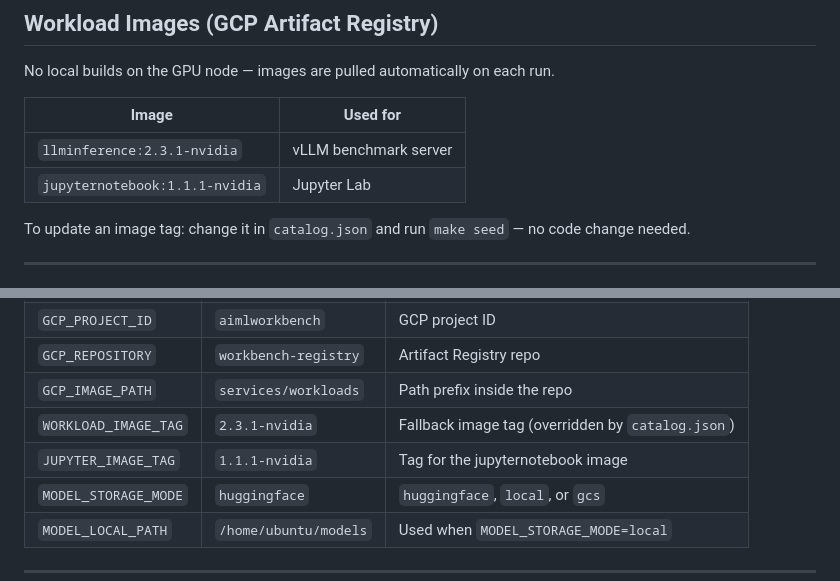
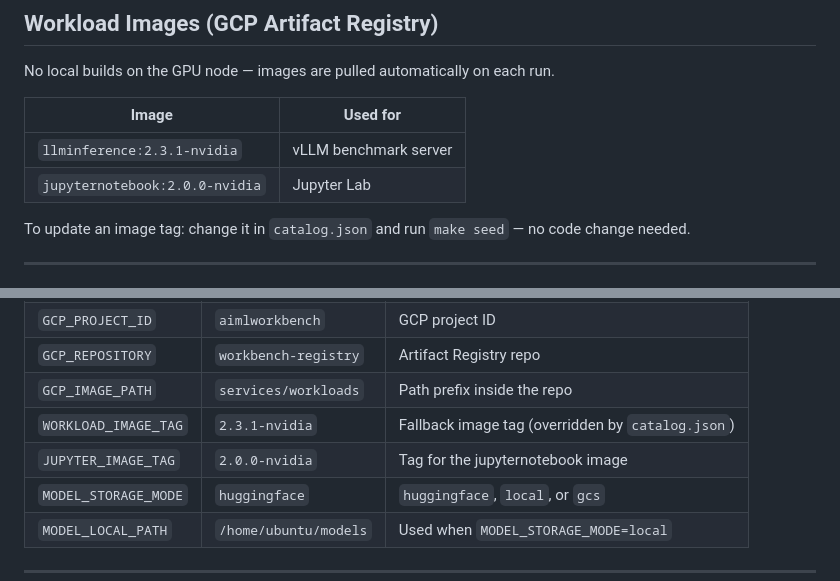
Before and after one commit to corespan/aistudio-server, a Markdown page: README.md, 2 parts joined by grey strips. GitHub-like rendering.

Commit message:
readme also updated

```diff
--- a/README.md
+++ b/README.md
@@ -369,7 +369,7 @@ No local builds on the GPU node — images are pulled automatically on each run.
 | Image | Used for |
 |-------|---------|
 | `llminference:2.3.1-nvidia` | vLLM benchmark server |
-| `jupyternotebook:1.1.1-nvidia` | Jupyter Lab |
+| `jupyternotebook:2.0.0-nvidia` | Jupyter Lab |
 
 To update an image tag: change it in `catalog.json` and run `make seed` — no code change needed.
 
@@ -386,7 +386,7 @@ To update an image tag: change it in `catalog.json` and run `make seed` — no c
 | `GCP_REPOSITORY` | `workbench-registry` | Artifact Registry repo |
 | `GCP_IMAGE_PATH` | `services/workloads` | Path prefix inside the repo |
 | `WORKLOAD_IMAGE_TAG` | `2.3.1-nvidia` | Fallback image tag (overridden by `catalog.json`) |
-| `JUPYTER_IMAGE_TAG` | `1.1.1-nvidia` | Tag for the jupyternotebook image |
+| `JUPYTER_IMAGE_TAG` | `2.0.0-nvidia` | Tag for the jupyternotebook image |
 | `MODEL_STORAGE_MODE` | `huggingface` | `huggingface`, `local`, or `gcs` |
 | `MODEL_LOCAL_PATH` | `/home/ubuntu/models` | Used when `MODEL_STORAGE_MODE=local` |
 
```
